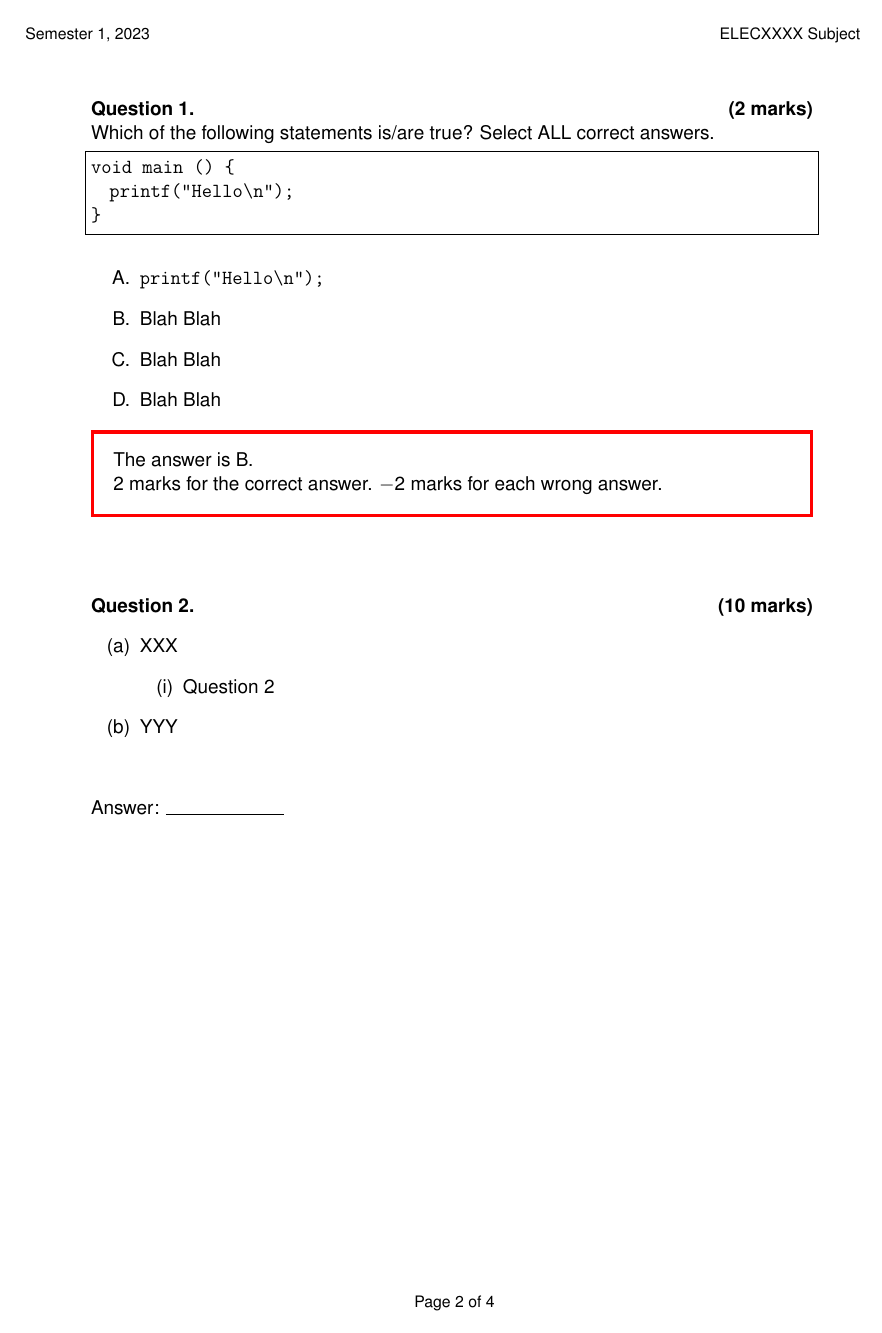
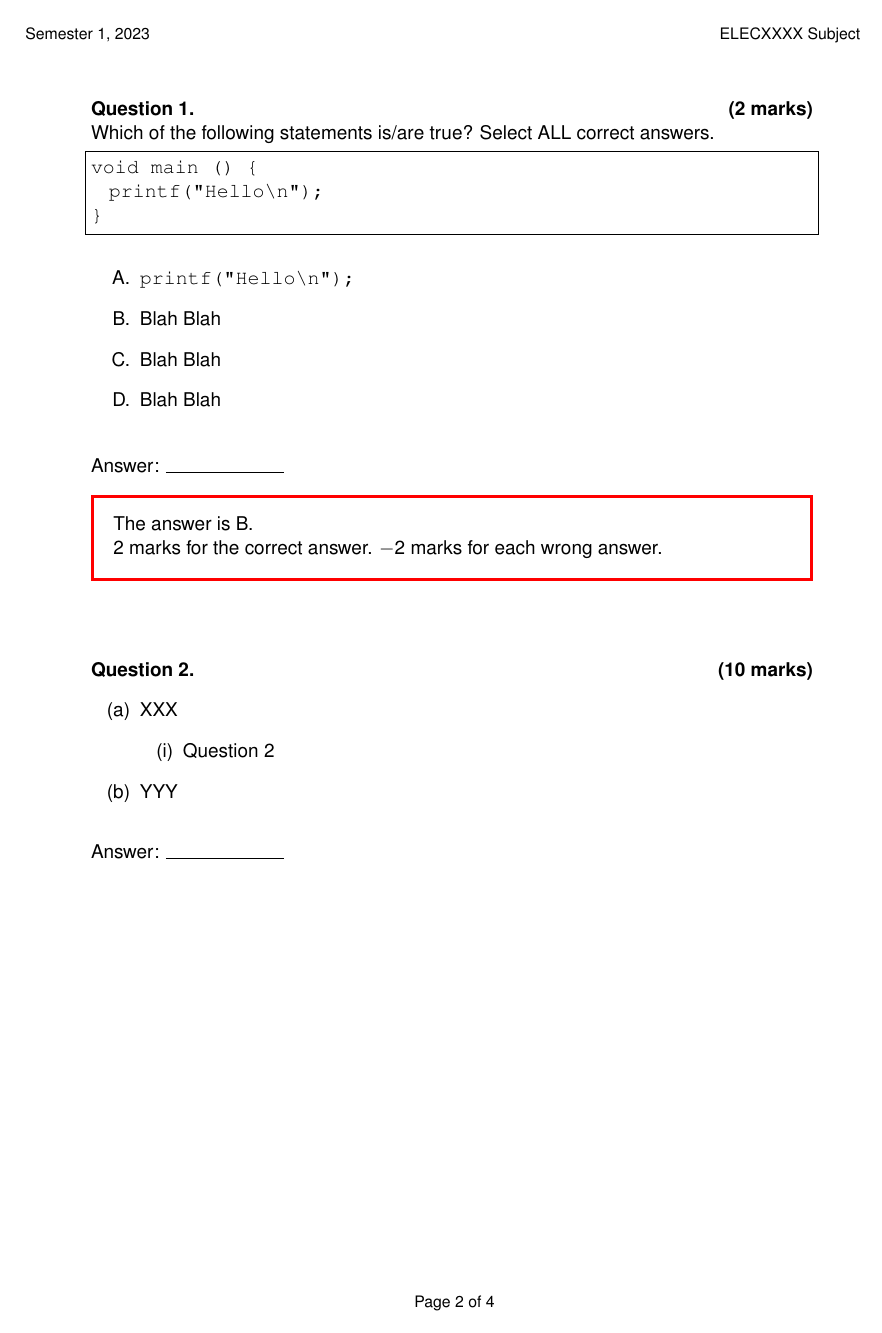
Before and after one commit to lolc/exam_paper_uon, a LaTeX problem sheet (exam_paper_template_with_cover.tex): page 2 of 4. Compiled offline with pdfLaTeX.

Commit message:
Minor changes

```diff
--- a/exam_paper_template_with_cover.tex
+++ b/exam_paper_template_with_cover.tex
@@ -29,7 +29,7 @@
 % Use Helvetica for everything
 \renewcommand{\familydefault}{\sfdefault}
 \usepackage[scaled]{helvet}
-%\usepackage{couriers} % Don't use couriers font for ttfamily. It's too wide.
+\usepackage{couriers} % Use couriers font for ttfamily. It's fixed wideth and is too wide. But better for displaying ~ and ^.
 \usepackage[helvet]{sfmath}
 \everymath={\sf}
 
@@ -83,13 +84,12 @@
 
 \newenvironment{mysol}[1][]%
 {\color{red} %
-\begin{boxedminipage}[t]{\textwidth} %
+\bigskip \begin{boxedminipage}[t]{\textwidth} %
 \color{black}#1} %
 {\end{boxedminipage} \medskip}
 
 \newcommand\solution[1]{\ifsoln \begin{mysol} {#1} \end{mysol} \else \fi}
-\newcommand\myskip{\bigskip \bigskip}
-\newcommand\answerfield{\myskip Answer: \rule{2.5cm}{0.2mm}}
+\newcommand\answerfield{\bigskip Answer: \rule{2.5cm}{0.2mm}}
 
 \lstset{
   basicstyle=\ttfamily,
@@ -278,6 +278,8 @@ void main () {
   \item Blah Blah
   \end{enumerate}
 
+  \answerfield
+
   \solution{
   The answer is \ref{rtos-correct}\\
   2 marks for the correct answer. $-2$ marks for each wrong answer.
```
Also changed, not shown: exam_paper_template_with_cover.pdf, exam_paper_template_with_cover.tex (1 more changed lines).
